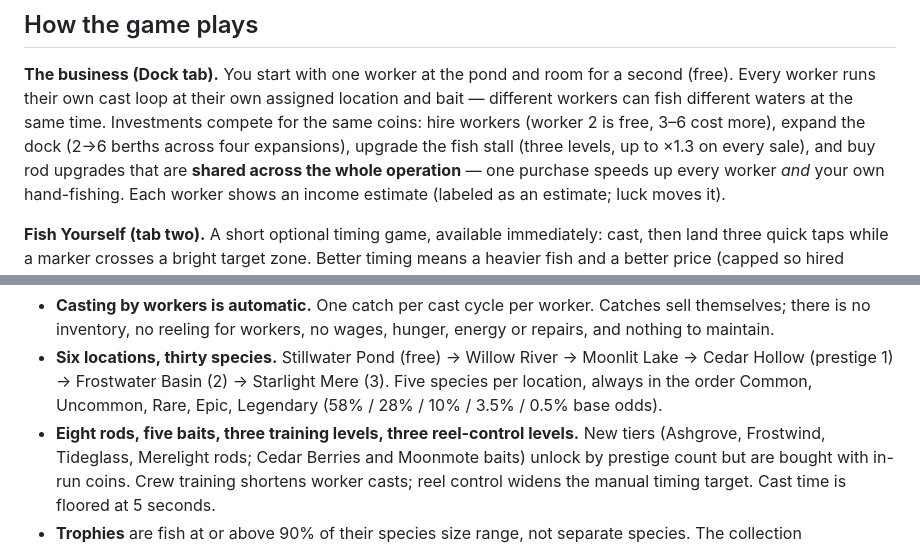
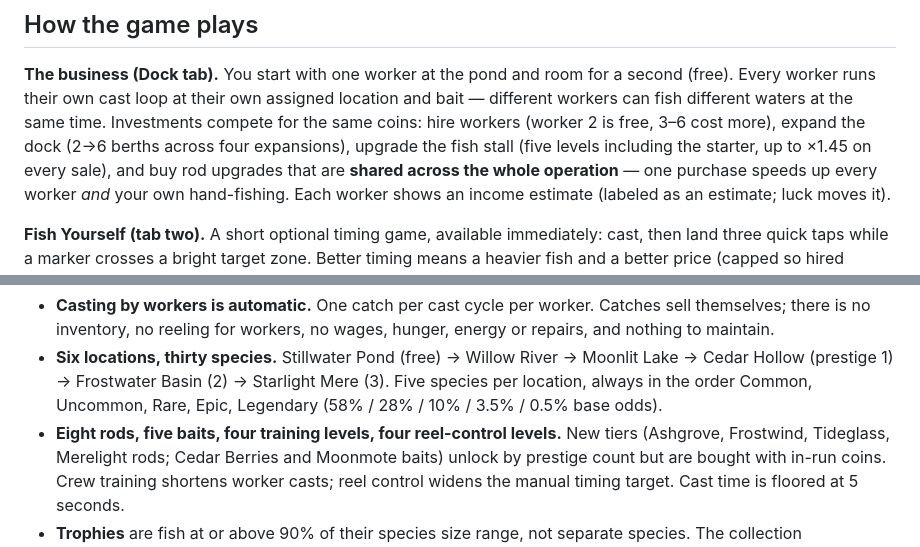
Before and after one commit to Figo5/gone-fishing, a Markdown page: README.md, 2 parts joined by grey strips. Rendered like a GitHub page.

```diff
--- a/README.md
+++ b/README.md
@@ -72,7 +78,7 @@ tools/simulate.mjs  fixed-seed balance simulation, idle vs active policies, pres
 (free). Every worker runs their own cast loop at their own assigned location and bait —
 different workers can fish different waters at the same time. Investments compete for the same
 coins: hire workers (worker 2 is free, 3–6 cost more), expand the dock (2→6 berths across four
-expansions), upgrade the fish stall (three levels, up to ×1.3 on every sale), and buy rod
+expansions), upgrade the fish stall (five levels including the starter, up to ×1.45 on every sale), and buy rod
 upgrades that are **shared across the whole operation** — one purchase speeds up every worker
 *and* your own hand-fishing. Each worker shows an income estimate (labeled as an estimate;
 luck moves it).
@@ -119,7 +125,7 @@ benefits from each purchase, and which items need a prestige tier.
   Cedar Hollow (prestige 1) → Frostwater Basin (2) → Starlight Mere (3). Five species per
   location, always in the order Common, Uncommon, Rare, Epic, Legendary (58% / 28% / 10% /
   3.5% / 0.5% base odds).
-- **Eight rods, five baits, three training levels, three reel-control levels.** New tiers
+- **Eight rods, five baits, four training levels, four reel-control levels.** New tiers
   (Ashgrove, Frostwind, Tideglass, Merelight rods; Cedar Berries and Moonmote baits) unlock by
   prestige count but are bought with in-run coins. Crew training shortens worker casts; reel
   control widens the manual timing target. Cast time is floored at 5 seconds.
```
Also changed, not shown: other parts of README.md (+17 -6 lines), docs/development/handoff.md (renamed from HANDOFF.md, +2 -0 lines), docs/preview.png.
